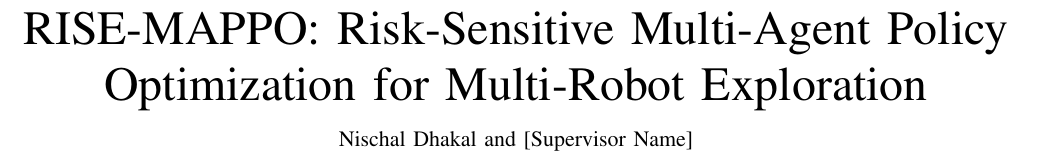
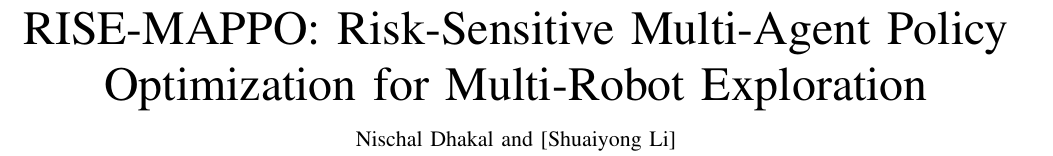
Before and after one commit to Lucifer-121-cmd/RISE-MAPPO, a LaTeX paper (paper/main.tex): part of page 1 of 7, cut so that both start at the same text. Compiled offline with pdfLaTeX.

Commit message:
added supervisor name

```diff
--- a/paper/main.tex
+++ b/paper/main.tex
@@ -35,8 +35,8 @@
 
 \title{RISE-MAPPO: Risk-Sensitive Multi-Agent Policy Optimization for Multi-Robot Exploration}
 
-\author{Nischal Dhakal and [Supervisor Name]%
-\thanks{N. Dhakal and [Supervisor] are with the School of Automation, Chongqing University of Posts and Telecommunications, Chongqing 400065, China. E-mail: \texttt{[email]}}%
+\author{Nischal Dhakal and [Shuaiyong Li]%
+\thanks{N. Dhakal and [Shuaiyong Li] are with the School of Automation, Chongqing University of Posts and Telecommunications, Chongqing 400065, China. E-mail: \texttt{[email]}}%
 \thanks{Manuscript received [date]; revised [date].}}
 
 \maketitle
```
Also changed, not shown: README.md.
